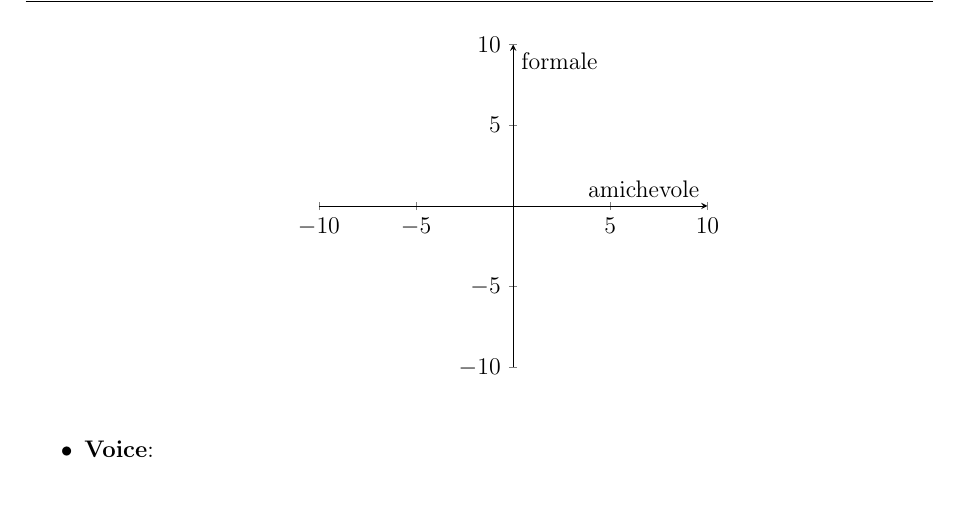
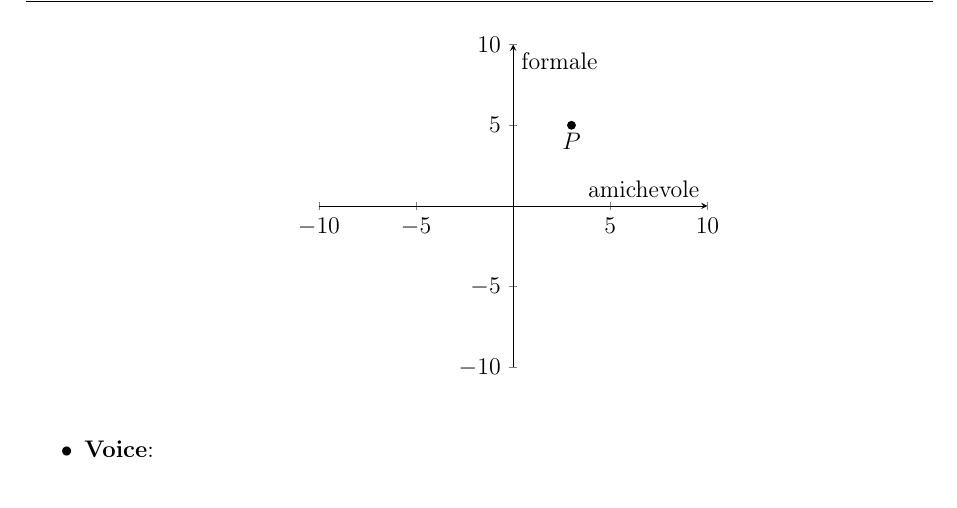
Before and after one commit to Sdraiati/docs, a LaTeX paper (RelazioneGrigoVerde/main.tex, which reads RelazioneGrigoVerde/progettazione.tex): part of page 9 of 12, cut so that both start at the same text. Compiled offline with pdfLaTeX.

Commit message:
Aggiunta la personality map.

```diff
--- a/RelazioneGrigoVerde/progettazione.tex
+++ b/RelazioneGrigoVerde/progettazione.tex
@@ -30,13 +30,13 @@ Partendo dalla risorsa consigliata nel corso (\textit{Desining for Emotion} di A
                     ytick = {-10,-5,...,10},
                 ]
             % template per mostrare il punto all'interno del piano cartesiano.
-			%		\addplot [
-			%			color=black,
-			%			mark=*,
-			%			only marks,
-			%		] coordinates {
-			%		(8, -2)
-			%	} node[below] {$P$};
+					\addplot [
+						color=black,
+						mark=*,
+						only marks,
+					] coordinates {
+					(3, 5)
+				} node[below] {$P$};
                 \end{axis}
 
             \end{tikzpicture}
```
